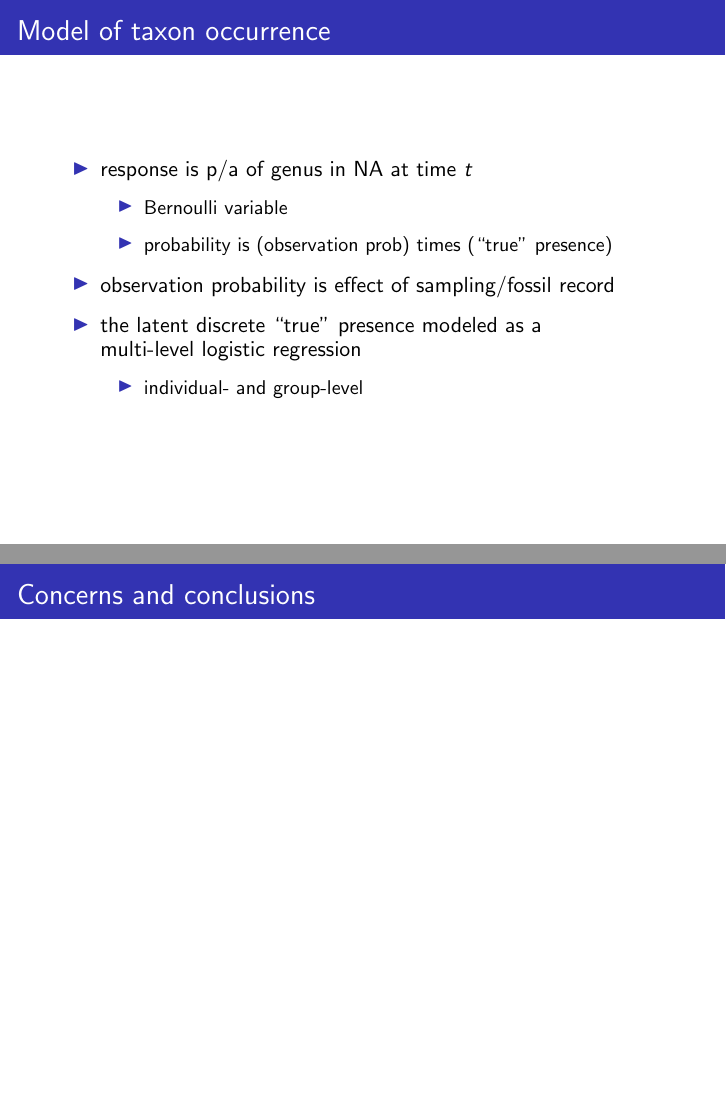
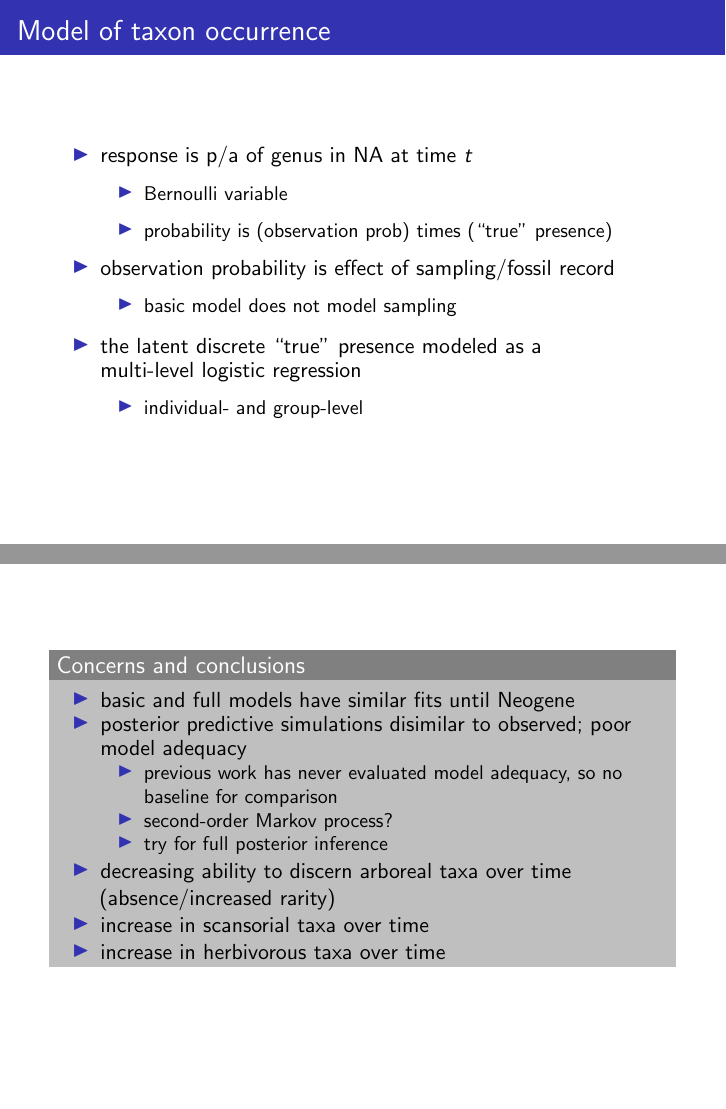
Before and after one commit to psmits/coping, LaTeX slides (doc/gsa2016_talk.tex): pages 9 and 18 of 19 before the commit and pages 10 and 19 of 20 after it, joined at a grey line. Compiled offline with pdfLaTeX.

Commit message:
some edits to gsa talk, conclusion

```diff
--- a/doc/gsa2016_talk.tex
+++ b/doc/gsa2016_talk.tex
@@ -146,6 +153,9 @@
         \item probability is (observation prob) times (``true'' presence)
       \end{itemize}
     \item observation probability is effect of sampling/fossil record
+      \begin{itemize}
+        \item basic model does not model sampling
+      \end{itemize}
     \item the latent discrete ``true'' presence modeled as a \\multi-level logistic regression
       \begin{itemize}
         \item individual- and group-level
@@ -266,11 +276,20 @@
 \end{frame}
 
 \begin{frame}
-  \frametitle{Concerns and conclusions}
-  % model with parameters inferred via ADVI fit isn't very adequate
-  %   but no one else checks their model adequacy (e.g. liow)
-  % interpretability
-  %   explaining this to a non-statistician/ecologist is a nightmare
+  \begin{block}{Concerns and conclusions}
+    \begin{itemize}
+      \item basic and full models have similar fits until Neogene
+      \item posterior predictive simulations disimilar to observed; poor model adequacy
+        \begin{itemize}
+          \item previous work has never evaluated model adequacy, so no baseline for comparison
+          \item second-order Markov process?
+          \item try for full posterior inference
+        \end{itemize}
+      \item decreasing ability to discern arboreal taxa over time (absence/increased rarity)
+      \item increase in scansorial taxa over time
+      \item increase in herbivorous taxa over time
+    \end{itemize}
+  \end{block}
 \end{frame}
 
 \begin{frame}
```
Also changed, not shown: doc/gsa2016_talk.tex (11 more changed lines), 2 other files.
